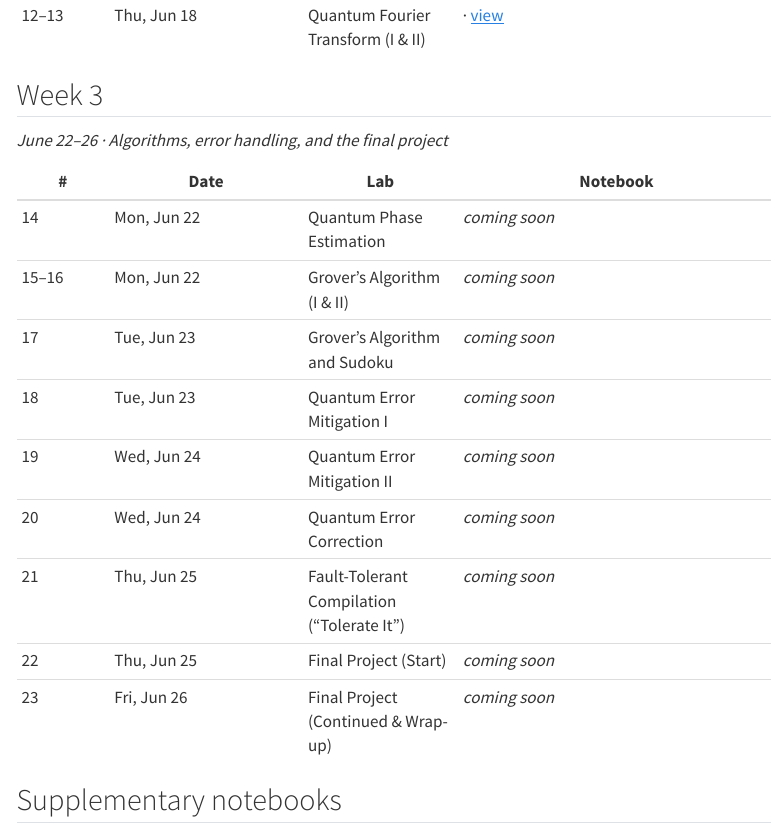
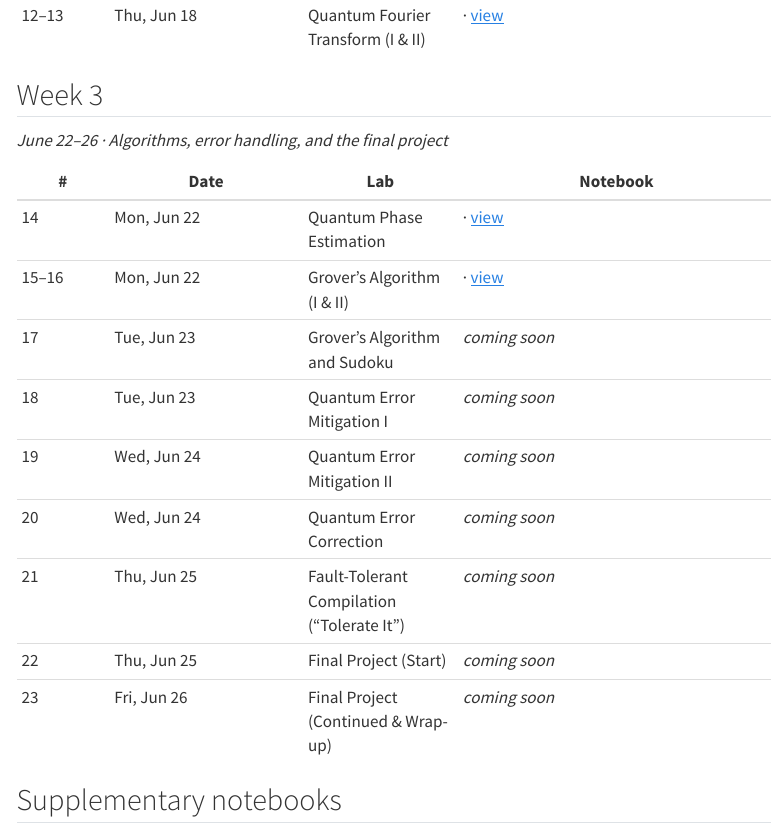
Before and after one commit to hershsingh/qcipu-labs-2026-student, a Quarto document (index.qmd): the page in a window 1100 px wide, from 1510 px down. Rendered offline with R 4.5, knitr and Pandoc in place of Quarto, with nearby package versions; menus at the side of the page are left out; badge pictures from the web are left out.

Commit message:
Daily publish 2026-06-22

```diff
--- a/_quarto.yml
+++ b/_quarto.yml
@@ -39,6 +39,10 @@ website:
         href: week-2/11_quantum_teleportation.ipynb
       - text: "12–13. Quantum Fourier Transform (I & II)"
         href: week-2/12-13_quantum_fourier_transform.ipynb
+      - text: "14. Quantum Phase Estimation"
+        href: week-3/14_quantum_phase_estimation.ipynb
+      - text: "15–16. Grover's Algorithm (I & II)"
+        href: week-3/15-16_grovers_algorithm.ipynb
       - week-x/1qubit_gates_visualizing.ipynb
 format:
   html:
--- a/index.qmd
+++ b/index.qmd
@@ -47,8 +47,8 @@ _June 22–26 · Algorithms, error handling, and the final project_
 
 | # | Date | Lab | Notebook |
 |---|------|-----|----------|
-| 14 | Mon, Jun 22 | Quantum Phase Estimation | _coming soon_ |
-| 15–16 | Mon, Jun 22 | Grover's Algorithm (I & II) | _coming soon_ |
+| 14 | Mon, Jun 22 | Quantum Phase Estimation | [![Open in Colab](https://colab.research.google.com/assets/colab-badge.svg)](https://colab.research.google.com/github/hershsingh/qcipu-labs-2026-student/blob/main/week-3/14_quantum_phase_estimation.ipynb) · [view](https://hershsingh.github.io/qcipu-labs-2026-student/week-3/14_quantum_phase_estimation.html) |
+| 15–16 | Mon, Jun 22 | Grover's Algorithm (I & II) | [![Open in Colab](https://colab.research.google.com/assets/colab-badge.svg)](https://colab.research.google.com/github/hershsingh/qcipu-labs-2026-student/blob/main/week-3/15-16_grovers_algorithm.ipynb) · [view](https://hershsingh.github.io/qcipu-labs-2026-student/week-3/15-16_grovers_algorithm.html) |
 | 17 | Tue, Jun 23 | Grover's Algorithm and Sudoku | _coming soon_ |
 | 18 | Tue, Jun 23 | Quantum Error Mitigation I | _coming soon_ |
 | 19 | Wed, Jun 24 | Quantum Error Mitigation II | _coming soon_ |
```
Also changed, not shown: README.md, 2 other files.
